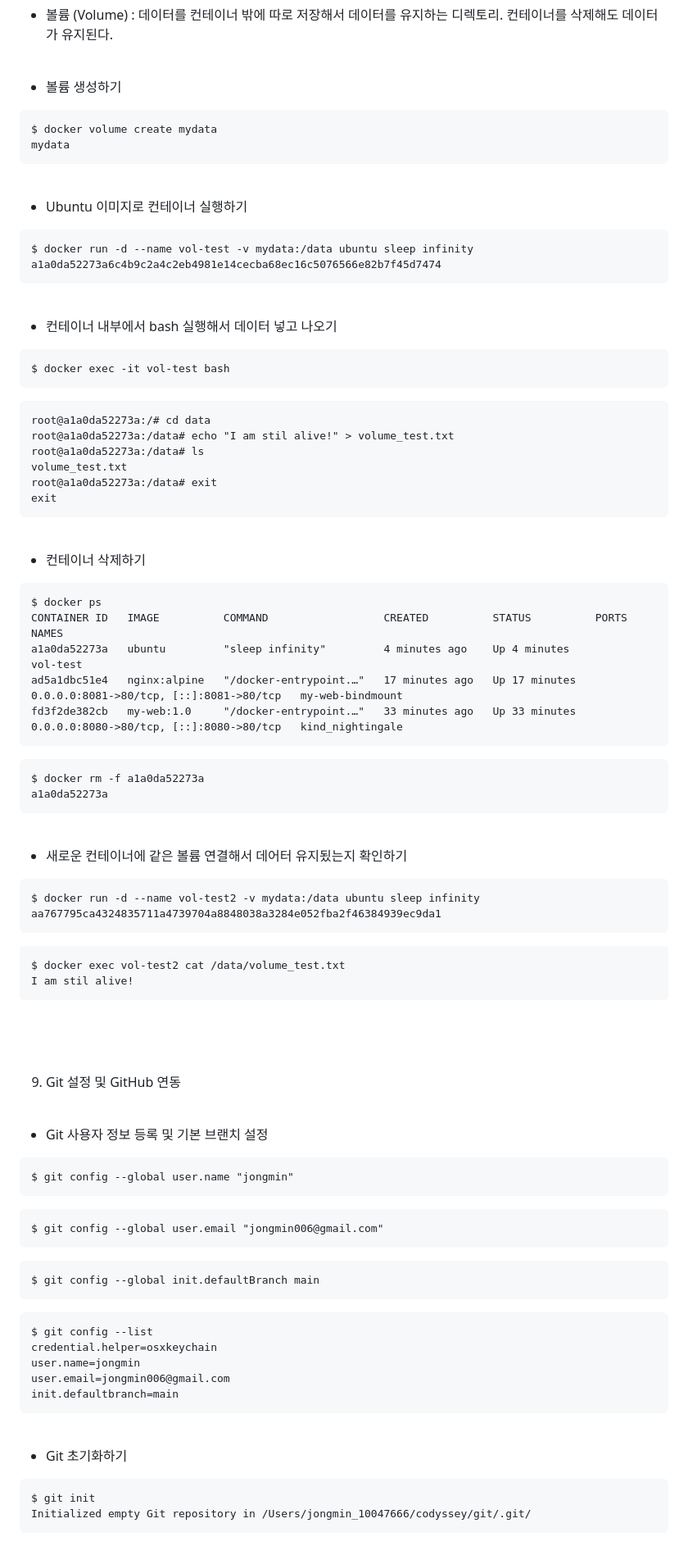
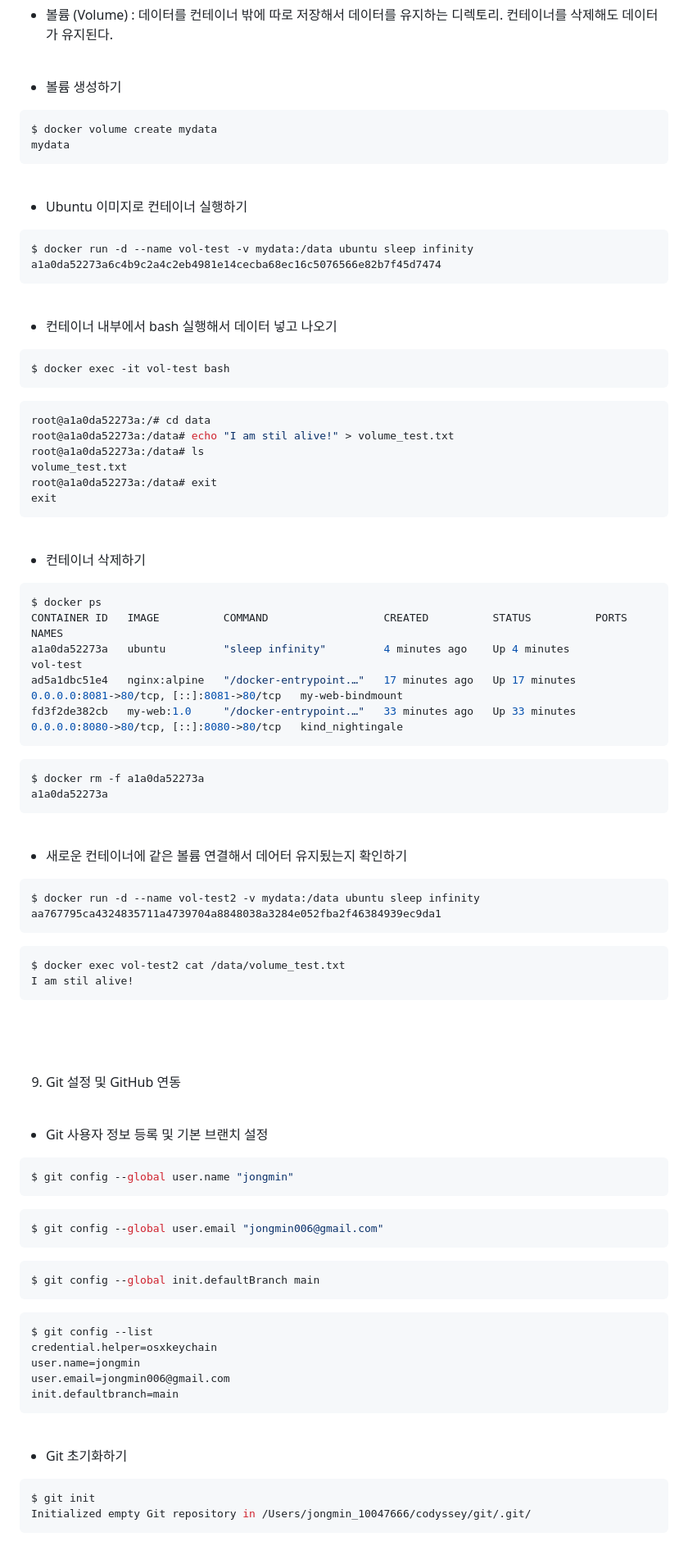
Before and after one commit to whdals006/Codyssey_E1-1, a Markdown page: README.md, the part around one of its changes. Shown at 82% size. GitHub-like rendering.

````diff
--- a/README.md
+++ b/README.md
@@ -693,7 +708,7 @@ Hello Codyssey! Bind Mount Test! Success?
 
 - 볼륨 생성하기
 
-```
+```bash
 $ docker volume create mydata
 mydata
 ```
@@ -702,7 +717,7 @@ mydata
 
 - Ubuntu  이미지로 컨테이너 실행하기
 
-```
+```bash
 $ docker run -d --name vol-test -v mydata:/data ubuntu sleep infinity
 a1a0da52273a6c4b9c2a4c2eb4981e14cecba68ec16c5076566e82b7f45d7474
 ```
@@ -711,10 +726,11 @@ a1a0da52273a6c4b9c2a4c2eb4981e14cecba68ec16c5076566e82b7f45d7474
 
 - 컨테이너 내부에서 bash 실행해서 데이터 넣고 나오기
 
-```
+```bash
 $ docker exec -it vol-test bash
 ```
-```
+
+```bash
 root@a1a0da52273a:/# cd data
 root@a1a0da52273a:/data# echo "I am stil alive!" > volume_test.txt
 root@a1a0da52273a:/data# ls
@@ -727,7 +743,7 @@ exit
 
 - 컨테이너 삭제하기
 
-```
+```bash
 $ docker ps
 CONTAINER ID   IMAGE          COMMAND                  CREATED          STATUS          PORTS                                     NAMES
 a1a0da52273a   ubuntu         "sleep infinity"         4 minutes ago    Up 4 minutes                                              vol-test
@@ -735,7 +751,7 @@ ad5a1dbc51e4   nginx:alpine   "/docker-entrypoint.…"   17 minutes ago   Up 17
 fd3f2de382cb   my-web:1.0     "/docker-entrypoint.…"   33 minutes ago   Up 33 minutes   0.0.0.0:8080->80/tcp, [::]:8080->80/tcp   kind_nightingale
 ```
 
-```
+```bash
 $ docker rm -f a1a0da52273a
 a1a0da52273a
 ```
@@ -744,12 +760,12 @@ a1a0da52273a
 
 - 새로운 컨테이너에 같은 볼륨 연결해서 데어터 유지됬는지 확인하기
 
-```
+```bash
 $ docker run -d --name vol-test2 -v mydata:/data ubuntu sleep infinity
 aa767795ca4324835711a4739704a8848038a3284e052fba2f46384939ec9da1
 ```
 
-```
+```bash
 $ docker exec vol-test2 cat /data/volume_test.txt
 I am stil alive!
 ```
@@ -764,16 +780,19 @@ I am stil alive!
 
 - Git 사용자 정보 등록 및 기본 브랜치 설정
 
-```
+```bash
 $ git config --global user.name "jongmin"
 ```
-```
+
+```bash
 $ git config --global user.email "jongmin006@gmail.com"
 ```
-```
+
+```bash
 $ git config --global init.defaultBranch main
 ```
-```
+
+```bash
 $ git config --list
 credential.helper=osxkeychain
 user.name=jongmin
@@ -785,7 +804,7 @@ init.defaultbranch=main
 
 - Git 초기화하기
 
-```
+```bash
 $ git init
 Initialized empty Git repository in /Users/jongmin_10047666/codyssey/git/.git/
 ```
````
Also changed, not shown: other parts of README.md (+78 -59 lines).
